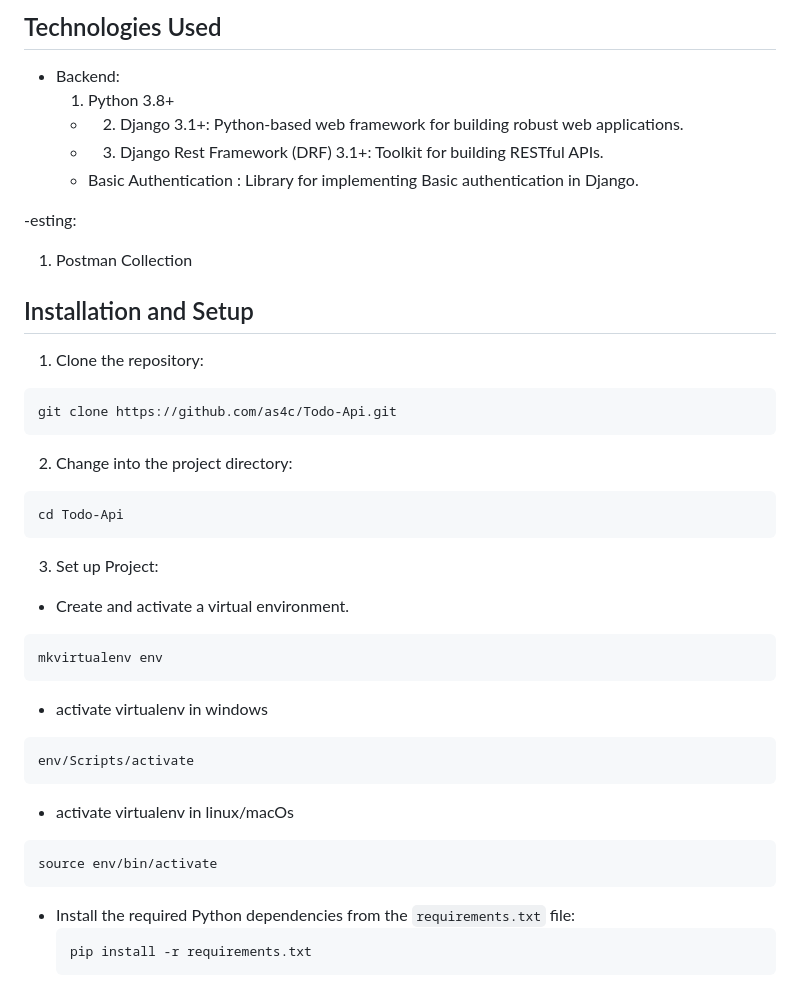
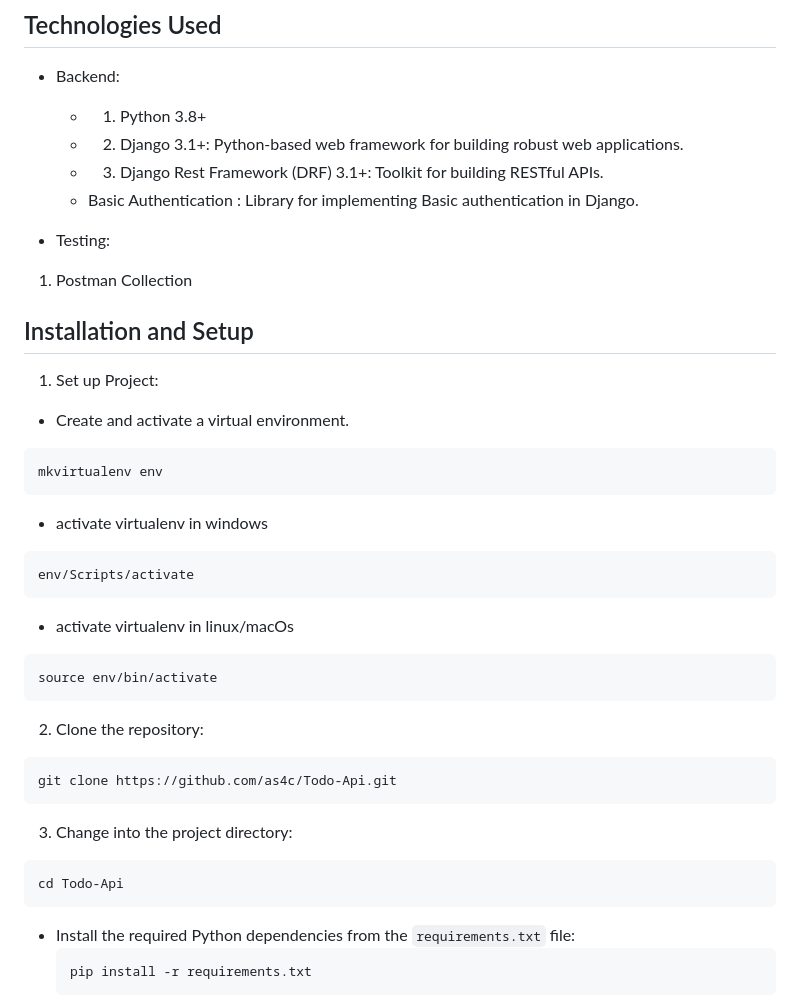
Before and after one commit to as4c/Todo-Api, a Markdown page: README.md, the part around the change. Rendered like a GitHub page.

`````diff
--- a/README.md
+++ b/README.md
@@ -15,29 +15,18 @@ This Todo App API is built using Django Rest Framework. It provides endpoints fo
 ## Technologies Used
 
 - Backend:
-    1. Python 3.8+
+  - 1. Python 3.8+
   - 2. Django 3.1+: Python-based web framework for building robust web applications.
   - 3. Django Rest Framework (DRF) 3.1+: Toolkit for building RESTful APIs.
   - Basic Authentication : Library for implementing Basic authentication in Django.
 
--esting:
+- Testing:
 1. Postman Collection
 
 
 ## Installation and Setup
 
-1. Clone the repository:
-```bash
-git clone https://github.com/as4c/Todo-Api.git
-```
-
-
-2. Change into the project directory:
-```bash
-cd Todo-Api
-````
-
-3. Set up Project:
+1. Set up Project:
 - Create and activate a virtual environment.
 ```bash
 mkvirtualenv env
@@ -50,6 +39,14 @@ env/Scripts/activate
 ```
 source env/bin/activate
 ```
+2. Clone the repository:
+```bash
+git clone https://github.com/as4c/Todo-Api.git
+```
+3. Change into the project directory:
+```bash
+cd Todo-Api
+````
 - Install the required Python dependencies from the `requirements.txt` file:
   ```
   pip install -r requirements.txt
`````
